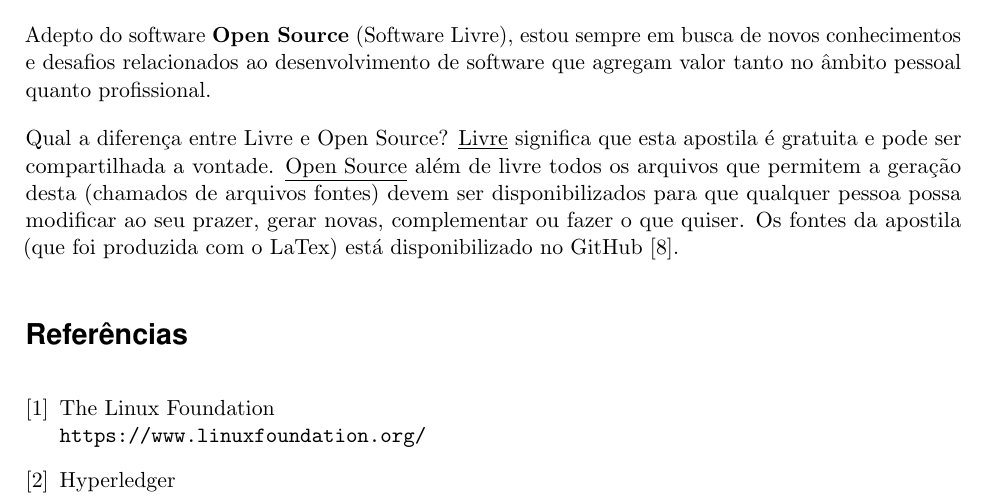
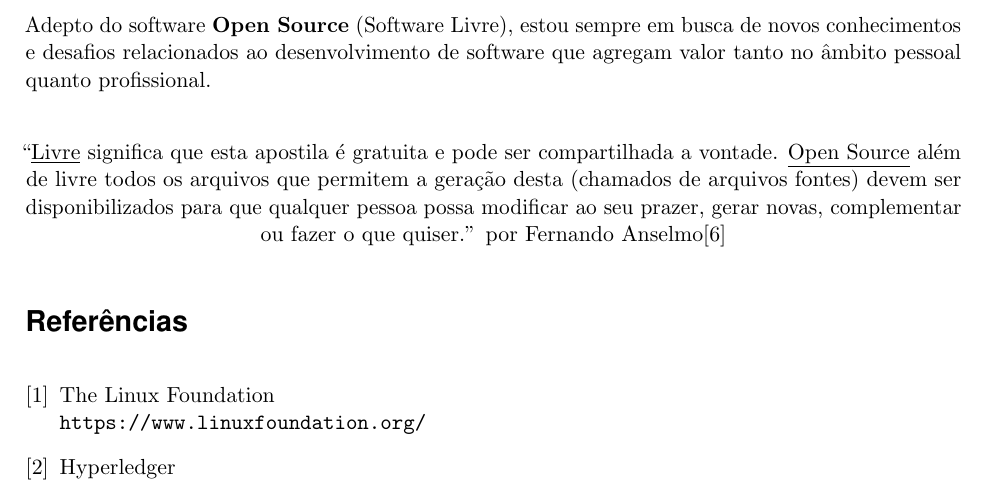
Before and after one commit to deusimarferreira/artigos, a LaTeX paper (apostilas/Blockchain/HyperledgerFabric.tex, which reads apostilas/sty/autor.tex): part of page 3 of 4, cut so that both start at the same text. Compiled offline with pdfLaTeX.

Commit message:
Atualização do texto sobre autor

```diff
--- a/apostilas/sty/autor.tex
+++ b/apostilas/sty/autor.tex
@@ -2,5 +2,7 @@ Praticante dos princípios ágeis para desenvolvimento de software, focado na en
 
 Adepto do software \textbf{Open Source} (Software Livre), estou sempre em busca de novos conhecimentos e desafios relacionados ao desenvolvimento de software que agregam valor tanto no âmbito pessoal quanto profissional.
 
-
-Qual a diferença entre Livre e Open Source? \underline{Livre} significa que esta apostila é gratuita e pode ser compartilhada a vontade. \underline{Open Source} além de livre todos os arquivos que permitem a geração desta (chamados de arquivos fontes) devem ser disponibilizados para que qualquer pessoa possa modificar ao seu prazer, gerar novas, complementar ou fazer o que quiser. Os fontes da apostila (que foi produzida com o LaTex) está disponibilizado no GitHub \cite{github}.
+\begin{center}
+``\underline{Livre} significa que esta apostila é gratuita e pode ser compartilhada a vontade. \underline{Open Source} além de livre todos os arquivos que permitem a geração desta (chamados de arquivos fontes) devem ser disponibilizados para que qualquer pessoa possa modificar ao seu prazer, gerar novas, complementar ou fazer o que quiser.''
+por Fernando Anselmo\cite{fernandoanselmo}
+\end{center}
```
